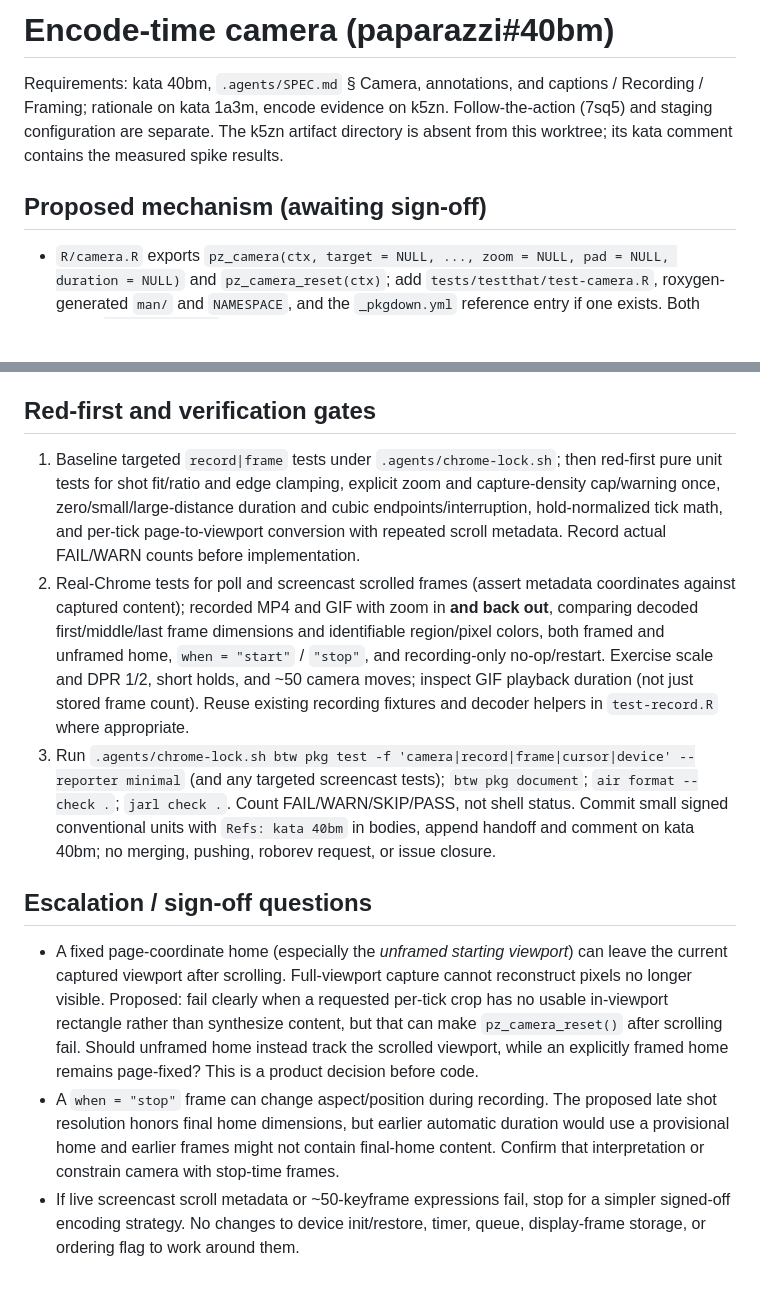
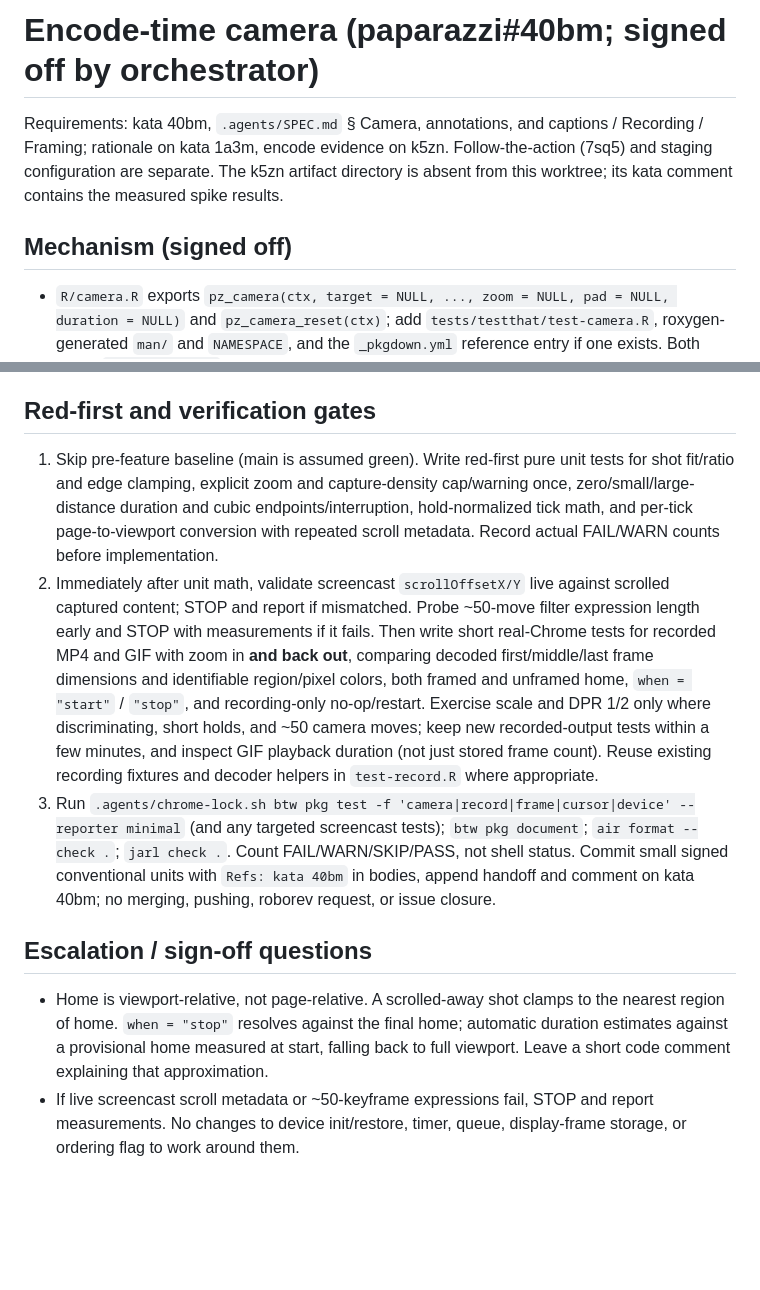
Before and after one commit to posit-dev/paparazzi, a Markdown page: .agents/phases/40bm-camera.md, 2 parts joined by grey strips. Rendered like a GitHub page; blank space fills up the shorter version.

Commit message:
docs(phases): sign off camera coordinate model
Refs: kata 40bm

```diff
--- a/.agents/phases/40bm-camera.md
+++ b/.agents/phases/40bm-camera.md
@@ -1,8 +1,8 @@
-# Encode-time camera (paparazzi#40bm)
+# Encode-time camera (paparazzi#40bm; signed off by orchestrator)
 
 Requirements: kata 40bm, `.agents/SPEC.md` § Camera, annotations, and captions / Recording / Framing; rationale on kata 1a3m, encode evidence on k5zn. Follow-the-action (7sq5) and staging configuration are separate. The k5zn artifact directory is absent from this worktree; its kata comment contains the measured spike results.
 
-## Proposed mechanism (awaiting sign-off)
+## Mechanism (signed off)
 
 - `R/camera.R` exports `pz_camera(ctx, target = NULL, ..., zoom = NULL, pad = NULL, duration = NULL)` and `pz_camera_reset(ctx)`; add `tests/testthat/test-camera.R`, roxygen-generated `man/` and `NAMESPACE`, and the `_pkgdown.yml` reference entry if one exists. Both return `invisible(ctx)` immediately when not recording, before target lookup. During recording, resolve target through existing scope/locator union (`frame_content_box()` / `el_rects()`), error if there is no target or scoped element, apply `check_pad()` with default 24 CSS px, validate zoom (>0) and duration (>=0). No page-side camera state or changes to screenshot/stage/keys. Use the page's child loop `pump_loop(page$child_loop, seconds)` exactly as cursor glides do, so poll captures and screencast events are delivered throughout the move. No new timer or capture queue.
 - Recorder (`R/record.R`) owns an ordered list of camera moves, not pixel frames: each move has `from`/`to` video times from `rec_vt()`, a **padded target rectangle in absolute page CSS px** (or home for reset), optional explicit zoom, and cubic ease-in-out; an initial home keyframe is at recording video time zero. Calculate the `from` shot at the call's current video time (including an interrupted prior move), then pump to `to`. Hold/pause-aware `rec_vt()` governs the timeline. A subsequent record start makes a fresh recorder, so no prior camera survives. No output-shaped data is stored on the page.
@@ -13,12 +13,11 @@ Requirements: kata 40bm, `.agents/SPEC.md` § Camera, annotations, and captions
 
 ## Red-first and verification gates
 
-1. Baseline targeted `record|frame` tests under `.agents/chrome-lock.sh`; then red-first pure unit tests for shot fit/ratio and edge clamping, explicit zoom and capture-density cap/warning once, zero/small/large-distance duration and cubic endpoints/interruption, hold-normalized tick math, and per-tick page-to-viewport conversion with repeated scroll metadata. Record actual FAIL/WARN counts before implementation.
-2. Real-Chrome tests for poll and screencast scrolled frames (assert metadata coordinates against captured content); recorded MP4 and GIF with zoom in **and back out**, comparing decoded first/middle/last frame dimensions and identifiable region/pixel colors, both framed and unframed home, `when = "start"` / `"stop"`, and recording-only no-op/restart. Exercise scale and DPR 1/2, short holds, and ~50 camera moves; inspect GIF playback duration (not just stored frame count). Reuse existing recording fixtures and decoder helpers in `test-record.R` where appropriate.
+1. Skip pre-feature baseline (main is assumed green). Write red-first pure unit tests for shot fit/ratio and edge clamping, explicit zoom and capture-density cap/warning once, zero/small/large-distance duration and cubic endpoints/interruption, hold-normalized tick math, and per-tick page-to-viewport conversion with repeated scroll metadata. Record actual FAIL/WARN counts before implementation.
+2. Immediately after unit math, validate screencast `scrollOffsetX/Y` live against scrolled captured content; STOP and report if mismatched. Probe ~50-move filter expression length early and STOP with measurements if it fails. Then write short real-Chrome tests for recorded MP4 and GIF with zoom in **and back out**, comparing decoded first/middle/last frame dimensions and identifiable region/pixel colors, both framed and unframed home, `when = "start"` / `"stop"`, and recording-only no-op/restart. Exercise scale and DPR 1/2 only where discriminating, short holds, and ~50 camera moves; keep new recorded-output tests within a few minutes, and inspect GIF playback duration (not just stored frame count). Reuse existing recording fixtures and decoder helpers in `test-record.R` where appropriate.
 3. Run `.agents/chrome-lock.sh btw pkg test -f 'camera|record|frame|cursor|device' --reporter minimal` (and any targeted screencast tests); `btw pkg document`; `air format --check .`; `jarl check .`. Count FAIL/WARN/SKIP/PASS, not shell status. Commit small signed conventional units with `Refs: kata 40bm` in bodies, append handoff and comment on kata 40bm; no merging, pushing, roborev request, or issue closure.
 
 ## Escalation / sign-off questions
 
-- A fixed page-coordinate home (especially the *unframed starting viewport*) can leave the current captured viewport after scrolling. Full-viewport capture cannot reconstruct pixels no longer visible. Proposed: fail clearly when a requested per-tick crop has no usable in-viewport rectangle rather than synthesize content, but that can make `pz_camera_reset()` after scrolling fail. Should unframed home instead track the scrolled viewport, while an explicitly framed home remains page-fixed? This is a product decision before code.
-- A `when = "stop"` frame can change aspect/position during recording. The proposed late shot resolution honors final home dimensions, but earlier automatic duration would use a provisional home and earlier frames might not contain final-home content. Confirm that interpretation or constrain camera with stop-time frames.
-- If live screencast scroll metadata or ~50-keyframe expressions fail, stop for a simpler signed-off encoding strategy. No changes to device init/restore, timer, queue, display-frame storage, or ordering flag to work around them.
+- Home is viewport-relative, not page-relative. A scrolled-away shot clamps to the nearest region of home. `when = "stop"` resolves against the final home; automatic duration estimates against a provisional home measured at start, falling back to full viewport. Leave a short code comment explaining that approximation.
+- If live screencast scroll metadata or ~50-keyframe expressions fail, STOP and report measurements. No changes to device init/restore, timer, queue, display-frame storage, or ordering flag to work around them.
```
Also changed, not shown: other parts of .agents/phases/40bm-camera.md (+4 -4 lines).
